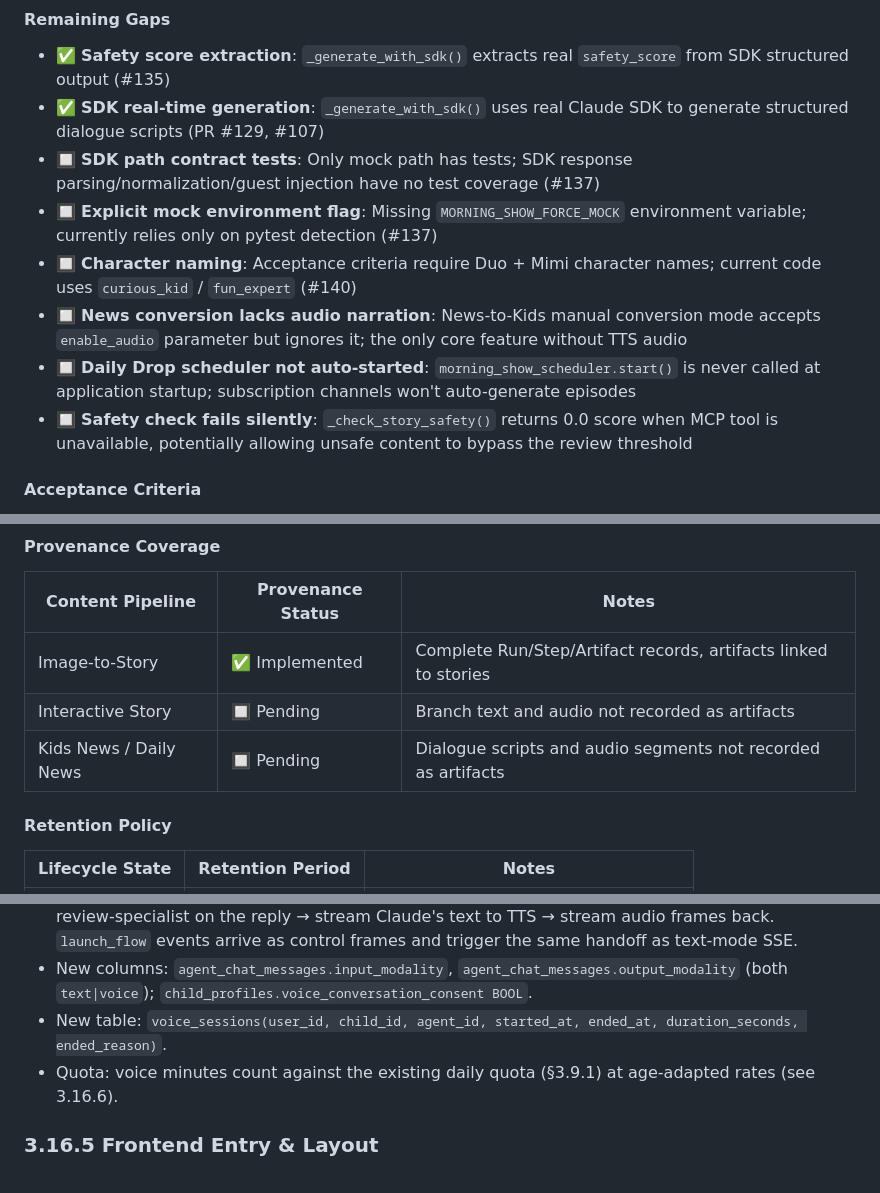
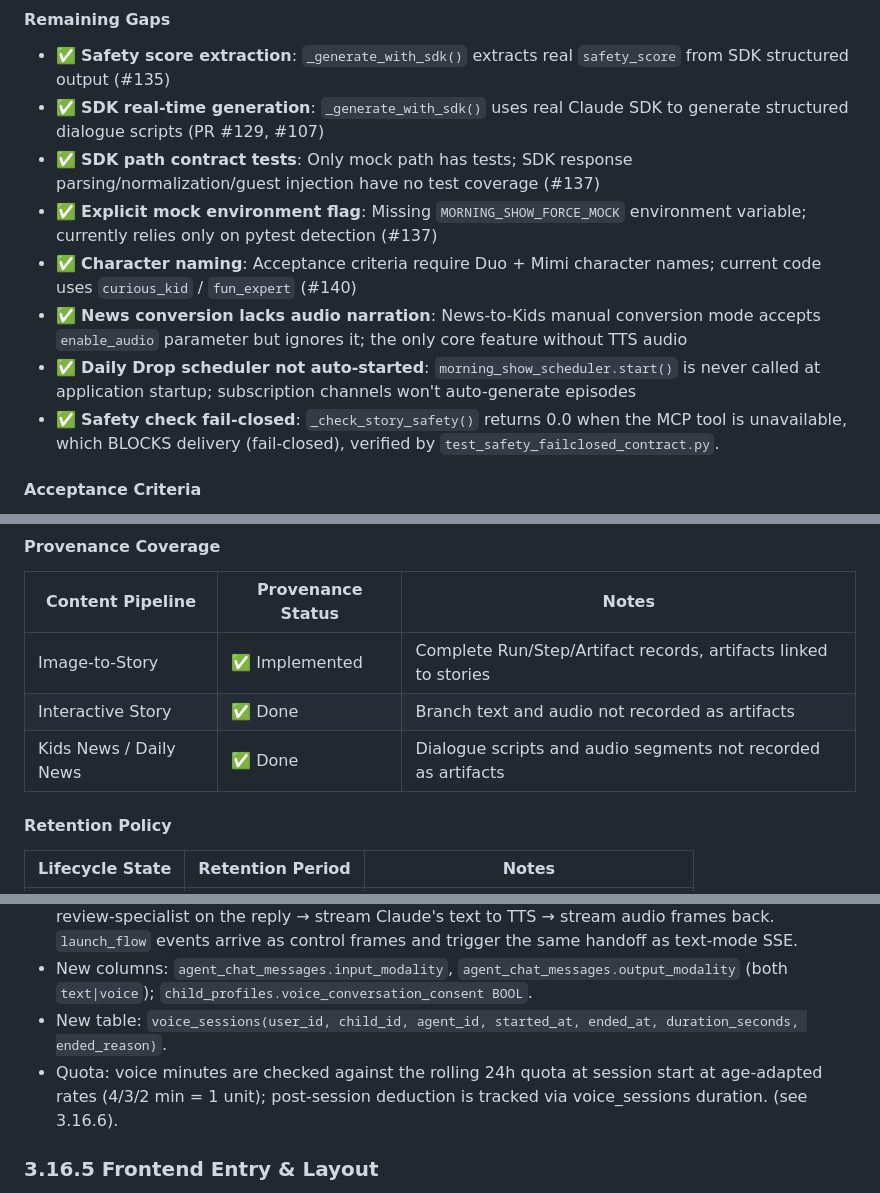
Before and after one commit to xenophobed/Demi_Creative, a Markdown page: docs/product/PRD.md, 3 parts joined by grey strips. Rendered like a GitHub page.

```diff
--- a/docs/product/PRD.md
+++ b/docs/product/PRD.md
@@ -447,12 +447,12 @@ Sorted by creation time (newest first), no need to switch between tabs
 #### Remaining Gaps
 - ✅ **Safety score extraction**: `_generate_with_sdk()` extracts real `safety_score` from SDK structured output (#135)
 - ✅ **SDK real-time generation**: `_generate_with_sdk()` uses real Claude SDK to generate structured dialogue scripts (PR #129, #107)
-- 🔲 **SDK path contract tests**: Only mock path has tests; SDK response parsing/normalization/guest injection have no test coverage (#137)
-- 🔲 **Explicit mock environment flag**: Missing `MORNING_SHOW_FORCE_MOCK` environment variable; currently relies only on pytest detection (#137)
-- 🔲 **Character naming**: Acceptance criteria require Duo + Mimi character names; current code uses `curious_kid` / `fun_expert` (#140)
-- 🔲 **News conversion lacks audio narration**: News-to-Kids manual conversion mode accepts `enable_audio` parameter but ignores it; the only core feature without TTS audio
-- 🔲 **Daily Drop scheduler not auto-started**: `morning_show_scheduler.start()` is never called at application startup; subscription channels won't auto-generate episodes
-- 🔲 **Safety check fails silently**: `_check_story_safety()` returns 0.0 score when MCP tool is unavailable, potentially allowing unsafe content to bypass the review threshold
+- ✅ **SDK path contract tests**: Only mock path has tests; SDK response parsing/normalization/guest injection have no test coverage (#137)
+- ✅ **Explicit mock environment flag**: Missing `MORNING_SHOW_FORCE_MOCK` environment variable; currently relies only on pytest detection (#137)
+- ✅ **Character naming**: Acceptance criteria require Duo + Mimi character names; current code uses `curious_kid` / `fun_expert` (#140)
+- ✅ **News conversion lacks audio narration**: News-to-Kids manual conversion mode accepts `enable_audio` parameter but ignores it; the only core feature without TTS audio
+- ✅ **Daily Drop scheduler not auto-started**: `morning_show_scheduler.start()` is never called at application startup; subscription channels won't auto-generate episodes
+- ✅ **Safety check fail-closed**: `_check_story_safety()` returns 0.0 when the MCP tool is unavailable, which BLOCKS delivery (fail-closed), verified by `test_safety_failclosed_contract.py`.
 
 #### Acceptance Criteria
 - [x] Kids Daily Agent generates dual-character dialogue scripts from news articles (Curious Kid + Fun Expert)
@@ -852,8 +852,8 @@ The complete artifact relationship graph from original input to final output. Su
 | Content Pipeline | Provenance Status | Notes |
 |-----------------|-------------------|-------|
 | Image-to-Story | ✅ Implemented | Complete Run/Step/Artifact records, artifacts linked to stories |
-| Interactive Story | 🔲 Pending | Branch text and audio not recorded as artifacts |
-| Kids News / Daily News | 🔲 Pending | Dialogue scripts and audio segments not recorded as artifacts |
+| Interactive Story | ✅ Done | Branch text and audio not recorded as artifacts |
+| Kids News / Daily News | ✅ Done | Dialogue scripts and audio segments not recorded as artifacts |
 
 #### Retention Policy
 
@@ -2007,7 +2007,7 @@ Both are parent-PIN-gated via `ParentApprovalPage`. The consent screen explicitl
 - `WS /api/v1/me/agent/voice/stream` — full-duplex broker. Per finalized child utterance: `check_content_safety` (threshold 0.85, fail-closed) → forward to `stream_my_agent_chat` → safety-review-specialist on the reply → stream Claude's text to TTS → stream audio frames back. `launch_flow` events arrive as control frames and trigger the same handoff as text-mode SSE.
 - New columns: `agent_chat_messages.input_modality`, `agent_chat_messages.output_modality` (both `text|voice`); `child_profiles.voice_conversation_consent BOOL`.
 - New table: `voice_sessions(user_id, child_id, agent_id, started_at, ended_at, duration_seconds, ended_reason)`.
-- Quota: voice minutes count against the existing daily quota (§3.9.1) at age-adapted rates (see 3.16.6).
+- Quota: voice minutes are checked against the rolling 24h quota at session start at age-adapted rates (4/3/2 min = 1 unit); post-session deduction is tracked via voice_sessions duration. (see 3.16.6).
 
 ### 3.16.5 Frontend Entry & Layout
 - **Entry surface (v2 — supersedes the FAB pattern from PR #633):** a prominent "Start Talking" pill in the **`AgentChatPanel` header**, gated by `shouldShowEntryButton` (capability + both consents + active child + not currently text-streaming + not already in voice mode).
```
Also changed, not shown: other parts of docs/product/PRD.md (+92 -92 lines).
